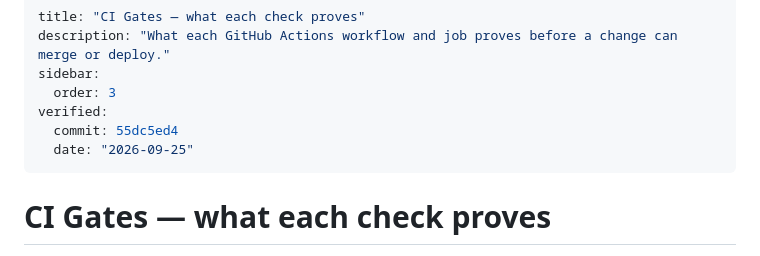
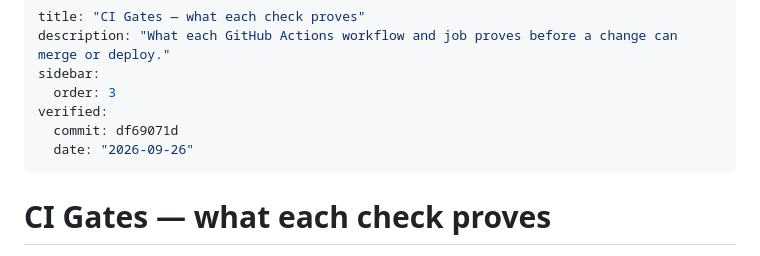
Before and after one commit to Algorythmos-AI/sggs-knowledge-base, a Markdown page: docs/process/ci-gates.md, the part around the change. Drawn GitHub-style.

Commit message:
docs(wiki): ci-gates and the docs-site runbook re-verified against df69071d

```diff
--- a/docs/process/ci-gates.md
+++ b/docs/process/ci-gates.md
@@ -4,8 +4,8 @@ description: "What each GitHub Actions workflow and job proves before a change c
 sidebar:
   order: 3
 verified:
-  commit: 55dc5ed4
-  date: "2026-09-25"
+  commit: df69071d
+  date: "2026-09-26"
 ---
 # CI Gates — what each check proves
 
```
Also changed, not shown: 1 other file.
